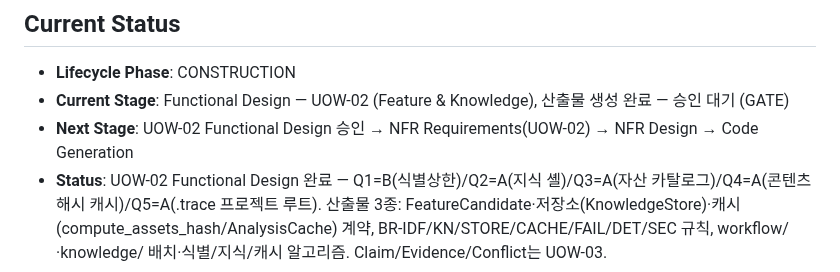
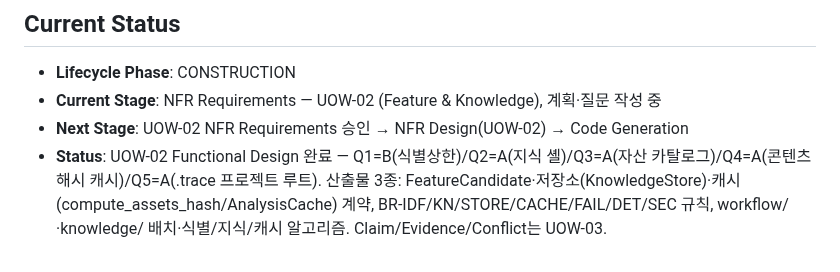
Before and after one commit to lkwoo/ddthon26-trace, a Markdown page: aidlc-docs/aidlc-state.md, the part around the change. Drawn GitHub-style.

```diff
--- a/aidlc-docs/aidlc-state.md
+++ b/aidlc-docs/aidlc-state.md
@@ -74,6 +74,6 @@
 
 ## Current Status
 - **Lifecycle Phase**: CONSTRUCTION
-- **Current Stage**: Functional Design — UOW-02 (Feature & Knowledge), 산출물 생성 완료 — 승인 대기 (GATE)
-- **Next Stage**: UOW-02 Functional Design 승인 → NFR Requirements(UOW-02) → NFR Design → Code Generation
+- **Current Stage**: NFR Requirements — UOW-02 (Feature & Knowledge), 계획·질문 작성 중
+- **Next Stage**: UOW-02 NFR Requirements 승인 → NFR Design(UOW-02) → Code Generation
 - **Status**: UOW-02 Functional Design 완료 — Q1=B(식별상한)/Q2=A(지식 셸)/Q3=A(자산 카탈로그)/Q4=A(콘텐츠해시 캐시)/Q5=A(.trace 프로젝트 루트). 산출물 3종: FeatureCandidate·저장소(KnowledgeStore)·캐시(compute_assets_hash/AnalysisCache) 계약, BR-IDF/KN/STORE/CACHE/FAIL/DET/SEC 규칙, workflow/·knowledge/ 배치·식별/지식/캐시 알고리즘. Claim/Evidence/Conflict는 UOW-03.
```
Also changed, not shown: aidlc-docs/audit.md (+7 -0 lines), 1 other file.
